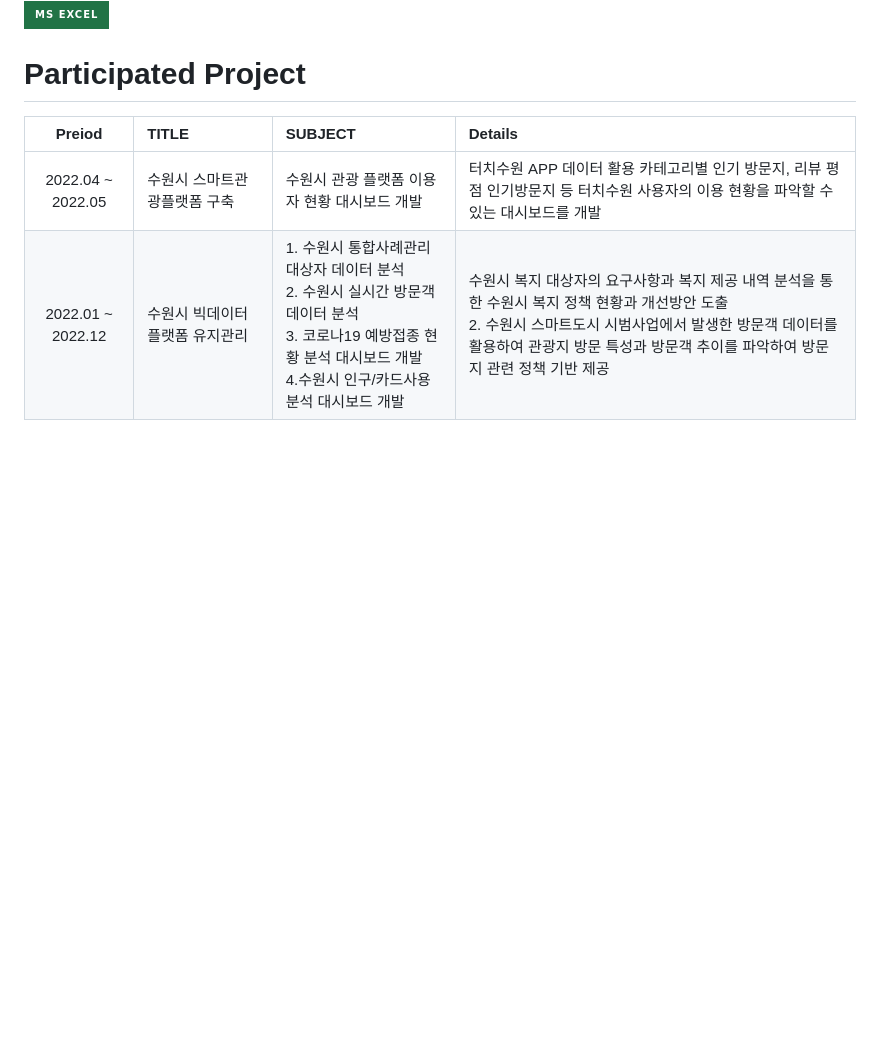
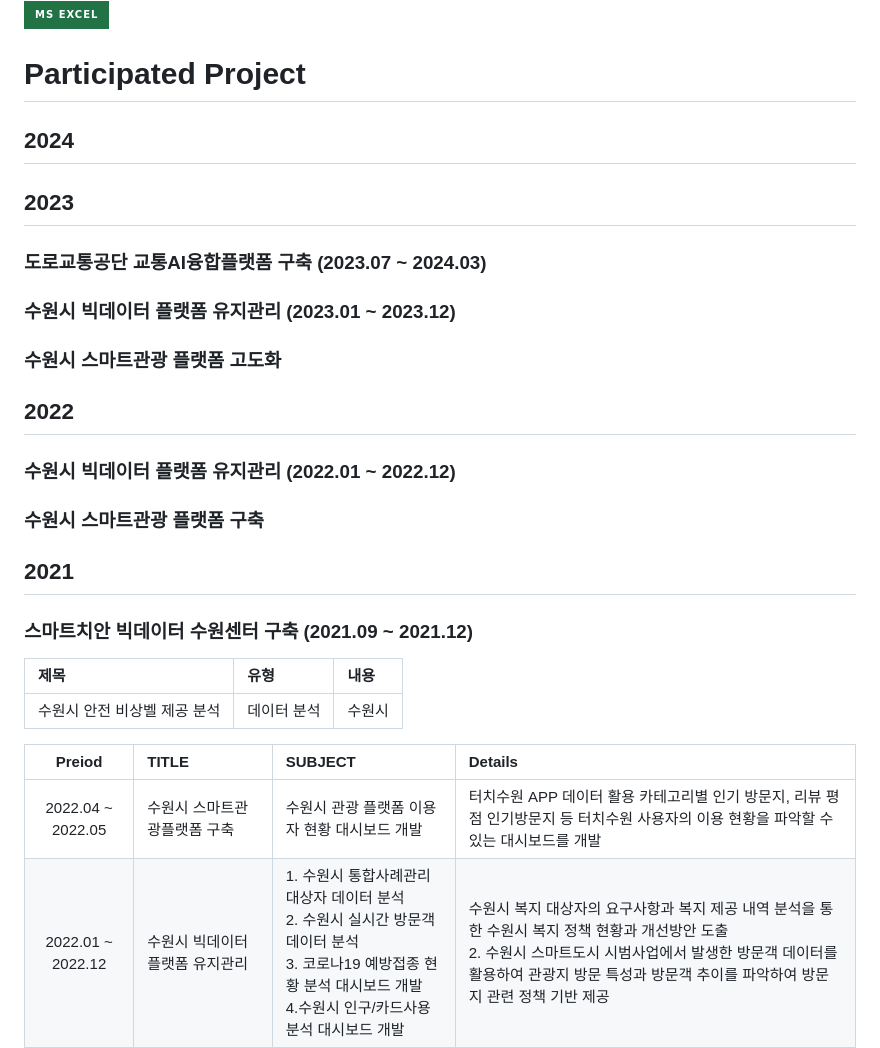
Before and after one commit to KnellBalm/KnellBalm.github.io, a Markdown page: README.md, the part around the change. GitHub-like rendering; badges without logos; blank space fills up the shorter version.

```diff
--- a/README.md
+++ b/README.md
@@ -50,6 +50,26 @@
 
 
 # Participated Project
+## 2024
+
+## 2023
+### 도로교통공단 교통AI융합플랫폼 구축 (2023.07 ~ 2024.03)
+
+### 수원시 빅데이터 플랫폼 유지관리 (2023.01 ~ 2023.12)
+
+### 수원시 스마트관광 플랫폼 고도화
+
+## 2022
+### 수원시 빅데이터 플랫폼 유지관리 (2022.01 ~ 2022.12)
+
+### 수원시 스마트관광 플랫폼 구축
+
+## 2021
+### 스마트치안 빅데이터 수원센터 구축 (2021.09 ~ 2021.12)
+|제목|유형|내용|
+|:---|:---|:----|
+|수원시 안전 비상벨 제공 분석|데이터 분석|수원시 |
+
 
 |Preiod|TITLE|SUBJECT|Details|
 |:-------:|:---|:----------|:----------|
```
